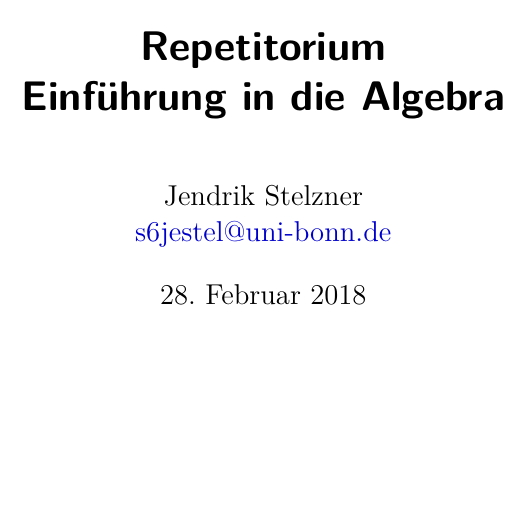
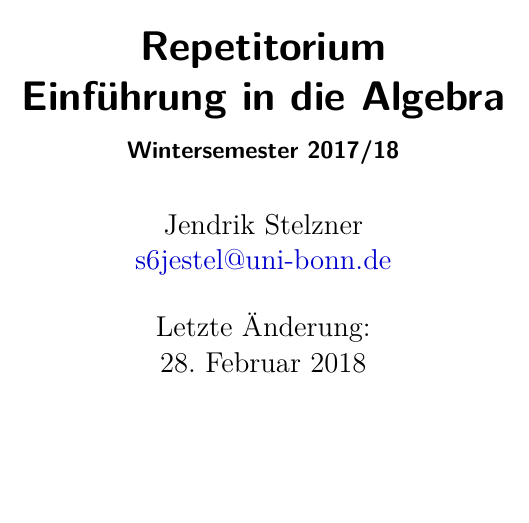
Before and after one commit to cionx/einfuehrung-in-die-algebra-review-ws-17-18, a LaTeX book (notes/notes.tex): part of page 1 of 2, cut so that both start at the same text. Compiled offline with XeLaTeX.

Commit message:
Slightly changed the cover page.

```diff
--- a/notes/notes.tex
+++ b/notes/notes.tex
@@ -5,8 +5,9 @@
 
 \subject{Notizen zum}
 \title{Repetitorium \\ Einführung in die Algebra}
+\subtitle{Wintersemester 2017/18}
 \author{Jendrik Stelzner \\ \href{mailto:s6jestel@uni-bonn.de}{s6jestel@uni-bonn.de}}
-\date{\today}
+\date{Letzte Änderung: \\ \today}
 \publishers{Online verfügbar unter \\ \url{goo.gl/SUyfxp}.}
 
 \begin{document}
```
